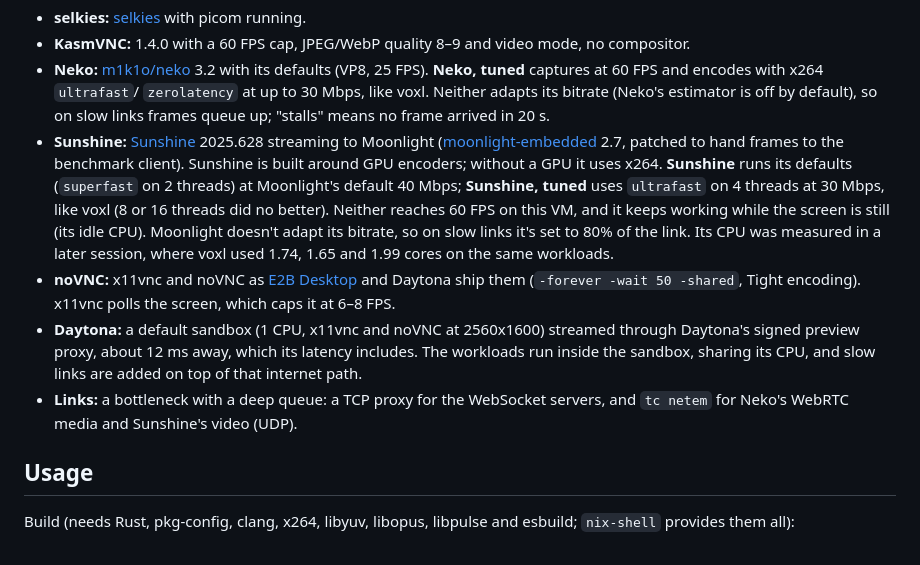
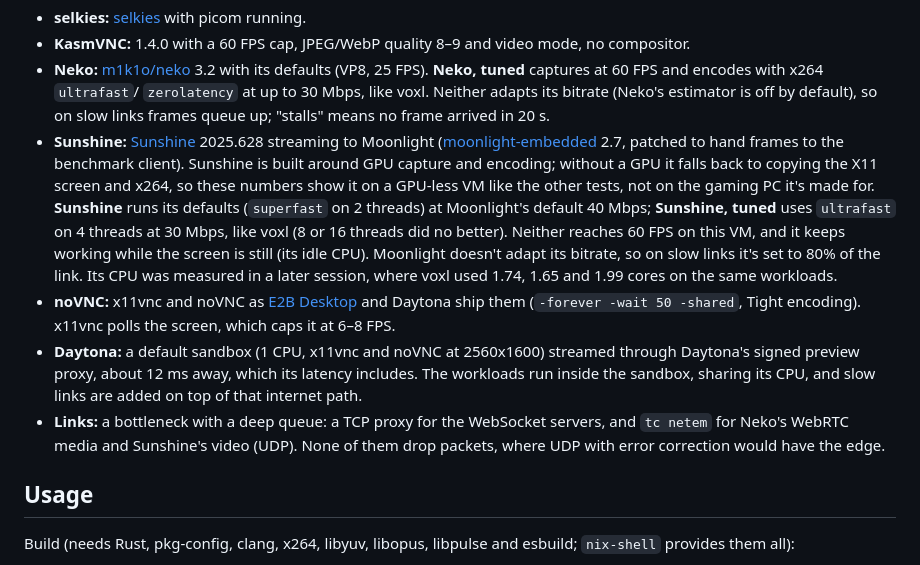
Before and after one commit to tembo/voxl, a Markdown page: README.md, the part around the change. Drawn GitHub-style.

Commit message:
docs: spell out the GPU and packet-loss caveats for Sunshine

```diff
--- a/README.md
+++ b/README.md
@@ -63,13 +63,14 @@ frame being decoded. voxl's column is its best run of each test. To reproduce, s
 - **Sunshine:** [Sunshine](https://github.com/LizardByte/Sunshine) 2025.628 streaming to
   Moonlight ([moonlight-embedded](https://github.com/moonlight-stream/moonlight-embedded)
   2.7, patched to hand frames to the benchmark client). Sunshine is built around GPU
-  encoders; without a GPU it uses x264. **Sunshine** runs its defaults (`superfast` on 2
-  threads) at Moonlight's default 40 Mbps; **Sunshine, tuned** uses `ultrafast` on 4
-  threads at 30 Mbps, like voxl (8 or 16 threads did no better). Neither reaches 60 FPS
-  on this VM, and it keeps working while the screen is still (its idle CPU). Moonlight
-  doesn't adapt its bitrate, so on slow links it's set to 80% of the link. Its CPU was
-  measured in a later session, where voxl used 1.74, 1.65 and 1.99 cores on the same
-  workloads.
+  capture and encoding; without a GPU it falls back to copying the X11 screen and x264,
+  so these numbers show it on a GPU-less VM like the other tests, not on the gaming PC
+  it's made for. **Sunshine** runs its defaults (`superfast` on 2 threads) at Moonlight's
+  default 40 Mbps; **Sunshine, tuned** uses `ultrafast` on 4 threads at 30 Mbps, like
+  voxl (8 or 16 threads did no better). Neither reaches 60 FPS on this VM, and it keeps
+  working while the screen is still (its idle CPU). Moonlight doesn't adapt its bitrate,
+  so on slow links it's set to 80% of the link. Its CPU was measured in a later session,
+  where voxl used 1.74, 1.65 and 1.99 cores on the same workloads.
 - **noVNC:** x11vnc and noVNC as [E2B Desktop](https://github.com/e2b-dev/desktop)
   and Daytona ship them (`-forever -wait 50 -shared`, Tight encoding). x11vnc polls the
   screen, which caps it at 6–8 FPS.
@@ -78,7 +79,8 @@ frame being decoded. voxl's column is its best run of each test. To reproduce, s
   The workloads run inside the sandbox, sharing its CPU, and slow links are added on top
   of that internet path.
 - **Links:** a bottleneck with a deep queue: a TCP proxy for the WebSocket servers, and
-  `tc netem` for Neko's WebRTC media and Sunshine's video (UDP).
+  `tc netem` for Neko's WebRTC media and Sunshine's video (UDP). None of them drop
+  packets, where UDP with error correction would have the edge.
 
 ## Usage
 
```
